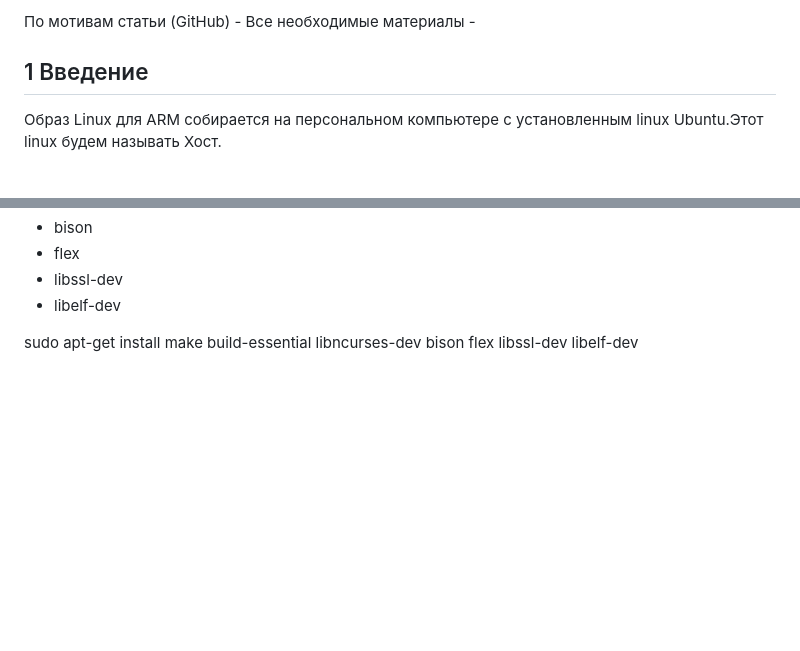
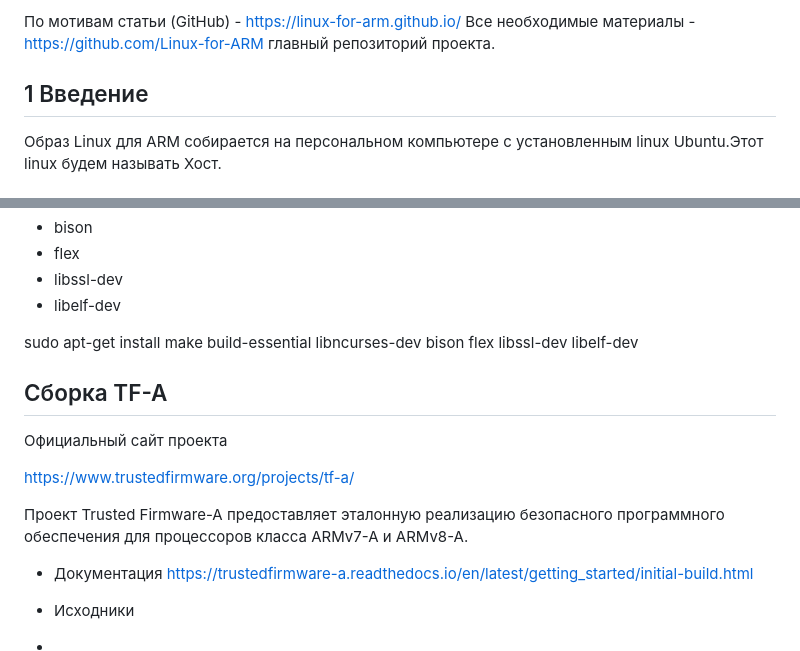
Before and after one commit to stm66/stm66.github.io, a Markdown page: work/arm_linux.md, 2 parts joined by grey strips. Rendered like a GitHub page; blank space fills up the shorter version.

Commit message:
евеквкевк

```diff
--- a/work/arm_linux.md
+++ b/work/arm_linux.md
@@ -1,6 +1,7 @@
 
-По мотивам статьи (GitHub) - [](https://linux-for-arm.github.io/)
-Все необходимые материалы - [](https://github.com/Linux-for-ARM)
+По мотивам статьи (GitHub) - [https://linux-for-arm.github.io/](https://linux-for-arm.github.io/)
+Все необходимые материалы - [https://github.com/Linux-for-ARM](https://github.com/Linux-for-ARM) главный репозиторий проекта.
+
 
 ## 1 Введение
 
@@ -110,3 +111,19 @@ need to install some required packages：
 - libelf-dev
 
 sudo apt-get install make build-essential libncurses-dev bison flex libssl-dev libelf-dev
+
+## Сборка TF-A
+
+Официальный сайт проекта
+
+https://www.trustedfirmware.org/projects/tf-a/
+
+Проект Trusted Firmware-A предоставляет эталонную реализацию безопасного программного обеспечения для процессоров класса ARMv7-A и ARMv8-A.
+
+- Документация
+https://trustedfirmware-a.readthedocs.io/en/latest/getting_started/initial-build.html
+
+- Исходники
+
+
+-
```
